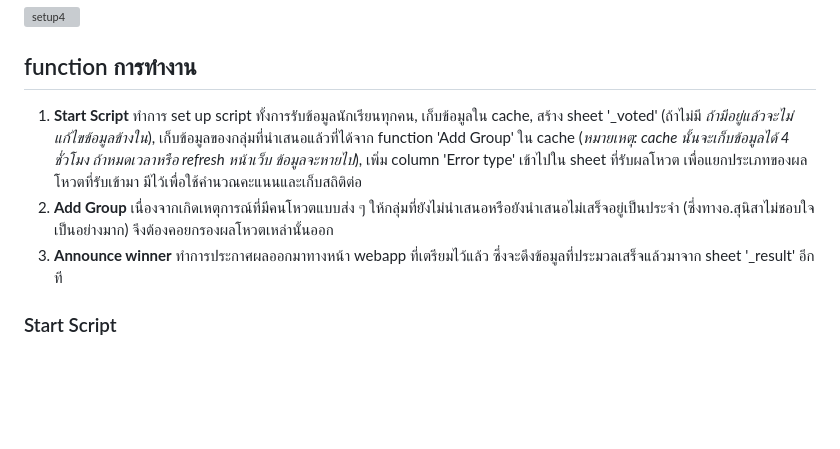
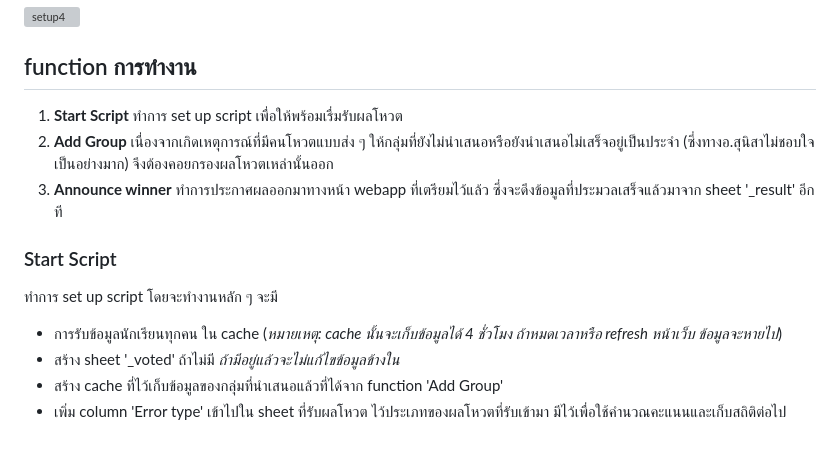
Before and after one commit to ZisZtR/TA_DC013, a Markdown page: PopVoteComplete/PopularInstruction.md, the part around the change. GitHub-like rendering; blank space fills up the shorter version; grey boxes are pictures that could not be loaded.

```diff
--- a/PopVoteComplete/PopularInstruction.md
+++ b/PopVoteComplete/PopularInstruction.md
@@ -56,8 +56,13 @@
 ![setup4](./Asset/setup4.png)
 
 ## function การทำงาน
-  1. **Start Script** ทำการ set up script ทั้งการรับข้อมูลนักเรียนทุกคน, เก็บข้อมูลใน cache, สร้าง sheet '_voted' (ถ้าไม่มี *ถ้ามีอยู่แล้วจะไม่แก้ไขข้อมูลข้างใน*), เก็บข้อมูลของกลุ่มที่นำเสนอแล้วที่ได้จาก function 'Add Group' ใน cache (*หมายเหตุ: cache นั้นจะเก็บข้อมูลได้ 4 ชั่วโมง ถ้าหมดเวลาหรือ refresh หน้าเว็บ ข้อมูลจะหายไป*), เพิ่ม column 'Error type' เข้าไปใน sheet ที่รับผลโหวต เพื่อแยกประเภทของผลโหวตที่รับเข้ามา มีไว้เพื่อใช้คำนวณคะแนนและเก็บสถิติต่อ
+  1. **Start Script** ทำการ set up script เพื่อให้พร้อมเรื่มรับผลโหวต
   2. **Add Group** เนื่องจากเกิดเหตุการณ์ที่มีคนโหวตแบบส่ง ๆ ให้กลุ่มที่ยังไม่นำเสนอหรือยังนำเสนอไม่เสร็จอยู่เป็นประจำ (ซึ่งทางอ.สุนิสาไม่ชอบใจเป็นอย่างมาก) จึงต้องคอยกรองผลโหวตเหล่านั้นออก
   3. **Announce winner** ทำการประกาศผลออกมาทางหน้า webapp ที่เตรียมไว้แล้ว ซึ่งจะดึงข้อมูลที่ประมวลเสร็จแล้วมาจาก sheet '_result' อีกที
 
 ### Start Script
+  ทำการ set up script โดยจะทำงานหลัก ๆ จะมี
+  - การรับข้อมูลนักเรียนทุกคน ใน cache (*หมายเหตุ: cache นั้นจะเก็บข้อมูลได้ 4 ชั่วโมง ถ้าหมดเวลาหรือ refresh หน้าเว็บ ข้อมูลจะหายไป*)
+  - สร้าง sheet '_voted' ถ้าไม่มี *ถ้ามีอยู่แล้วจะไม่แก้ไขข้อมูลข้างใน*
+  - สร้าง cache ที่ไว้เก็บข้อมูลของกลุ่มที่นำเสนอแล้วที่ได้จาก function 'Add Group'
+  - เพิ่ม column 'Error type' เข้าไปใน sheet ที่รับผลโหวต ไว้ประเภทของผลโหวตที่รับเข้ามา มีไว้เพื่อใช้คำนวณคะแนนและเก็บสถิติต่อไป
```
